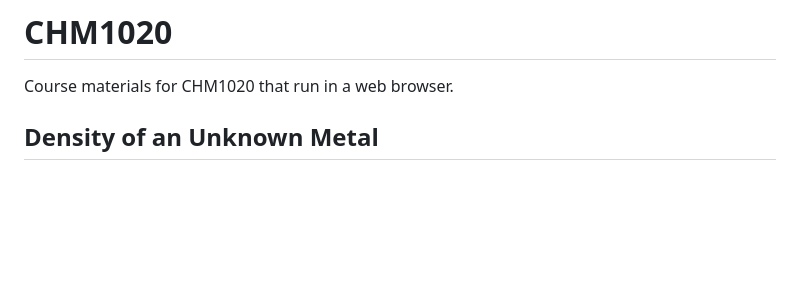
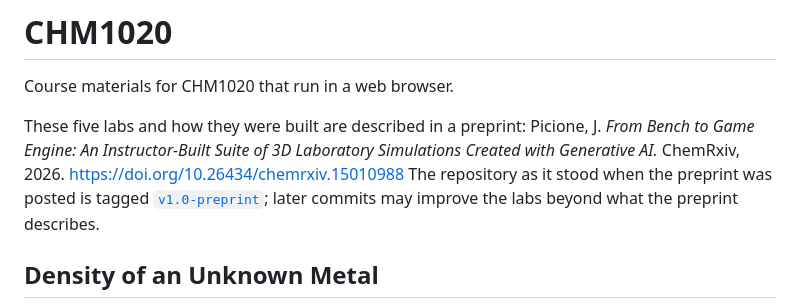
Before and after one commit to NeoGio73/CHM1020, a Markdown page: README.md, the part around the change. Drawn GitHub-style; blank space fills up the shorter version.

Commit message:
README: cite the ChemRxiv preprint and the v1.0-preprint tag
Co-Authored-By: Claude Fable 5.1 <noreply@anthropic.com>
Claude-Session: https://claude.ai/code/session_01P7C5BFNyGbfxhD6AXXYc1P

```diff
--- a/README.md
+++ b/README.md
@@ -1,6 +1,13 @@
 # CHM1020
 
 Course materials for CHM1020 that run in a web browser.
+
+These five labs and how they were built are described in a preprint:
+Picione, J. *From Bench to Game Engine: An Instructor-Built Suite of 3D Laboratory Simulations
+Created with Generative AI.* ChemRxiv, 2026. https://doi.org/10.26434/chemrxiv.15010988
+The repository as it stood when the preprint was posted is tagged
+[`v1.0-preprint`](https://github.com/NeoGio73/CHM1020/tree/v1.0-preprint); later commits may
+improve the labs beyond what the preprint describes.
 
 ## Density of an Unknown Metal
 
```
